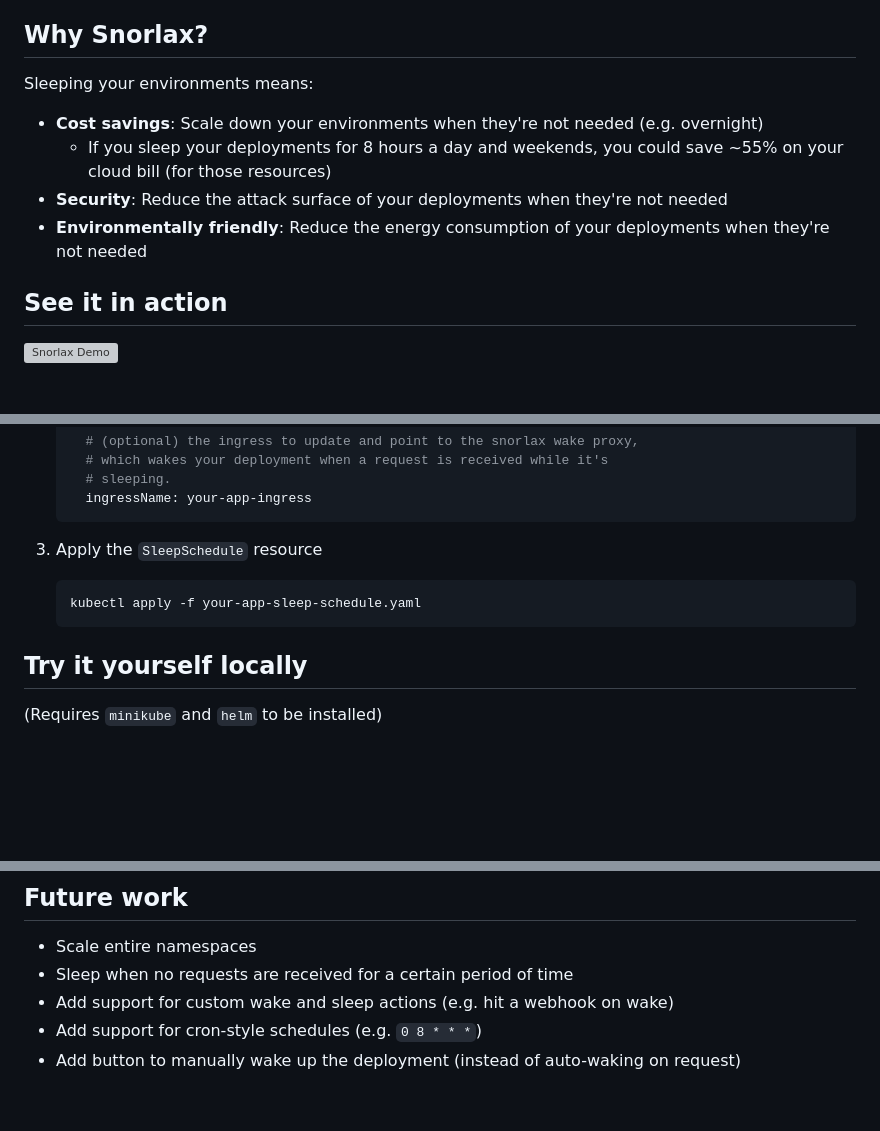
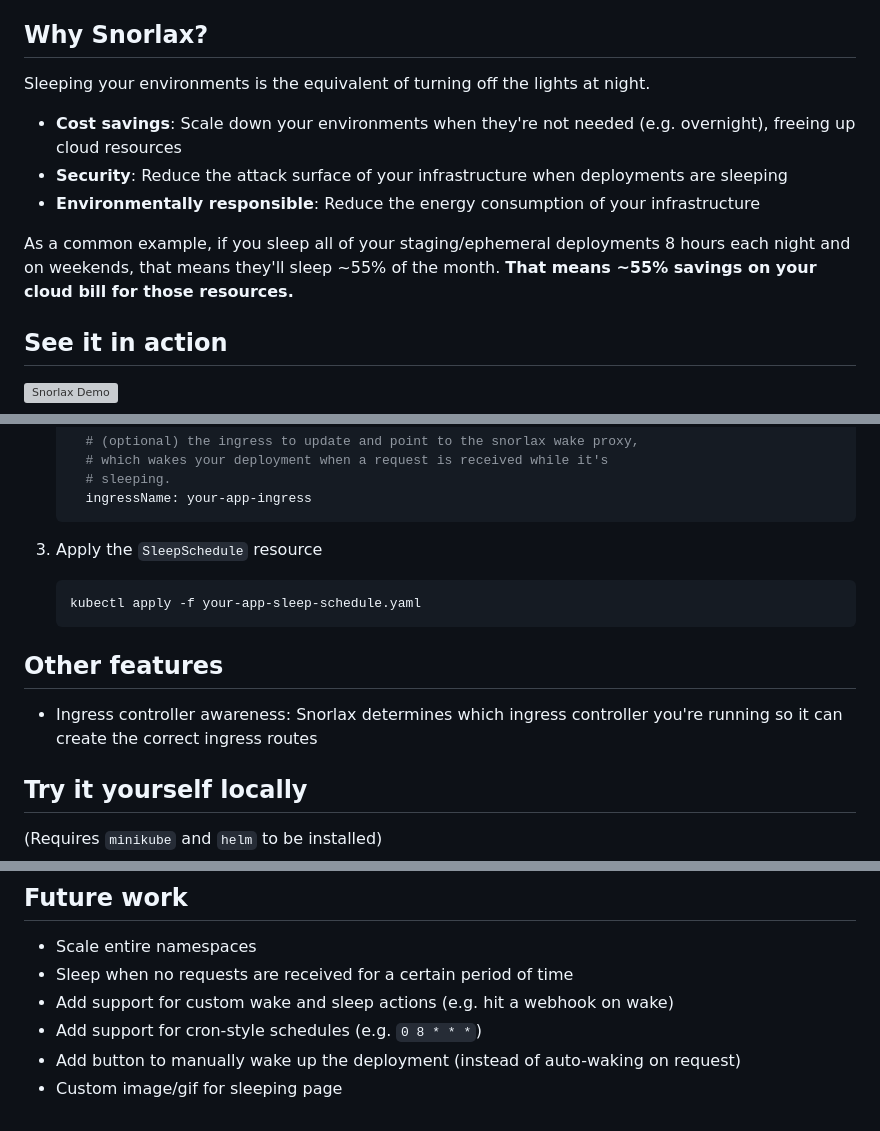
Before and after one commit to moonbeam-nyc/snorlax, a Markdown page: README.md, 3 parts joined by grey strips. GitHub-like rendering; blank space fills up the shorter version; grey boxes are pictures that could not be loaded.

Commit message:
Update the wording of the README

````diff
--- a/README.md
+++ b/README.md
@@ -14,12 +14,15 @@ You create `SleepSchedule` resources to define the schedule for any deployment (
 
 ## Why Snorlax?
 
-Sleeping your environments means:
+Sleeping your environments is the equivalent of turning off the lights at night.
 
-- **Cost savings**: Scale down your environments when they're not needed (e.g. overnight)
-  - If you sleep your deployments for 8 hours a day and weekends, you could save ~55% on your cloud bill (for those resources)
-- **Security**: Reduce the attack surface of your deployments when they're not needed
-- **Environmentally friendly**: Reduce the energy consumption of your deployments when they're not needed
+- **Cost savings**: Scale down your environments when they're not needed (e.g. overnight), freeing up cloud resources
+- **Security**: Reduce the attack surface of your infrastructure when deployments are sleeping
+- **Environmentally responsible**: Reduce the energy consumption of your infrastructure
+
+As a common example, if you sleep all of your staging/ephemeral deployments 8
+hours each night and on weekends, that means they'll sleep ~55% of the month.
+**That means ~55% savings on your cloud bill for those resources.**
 
 
 ## See it in action
@@ -66,6 +69,10 @@ Sleeping your environments means:
     kubectl apply -f your-app-sleep-schedule.yaml
     ```
 
+## Other features
+
+- Ingress controller awareness: Snorlax determines which ingress controller you're running so it can create the correct ingress routes
+
 ## Try it yourself locally
 
 (Requires `minikube` and `helm` to be installed)
@@ -93,3 +100,4 @@ make operator-run
 - Add support for custom wake and sleep actions (e.g. hit a webhook on wake)
 - Add support for cron-style schedules (e.g. `0 8 * * *`)
 - Add button to manually wake up the deployment (instead of auto-waking on request)
+- Custom image/gif for sleeping page
````
